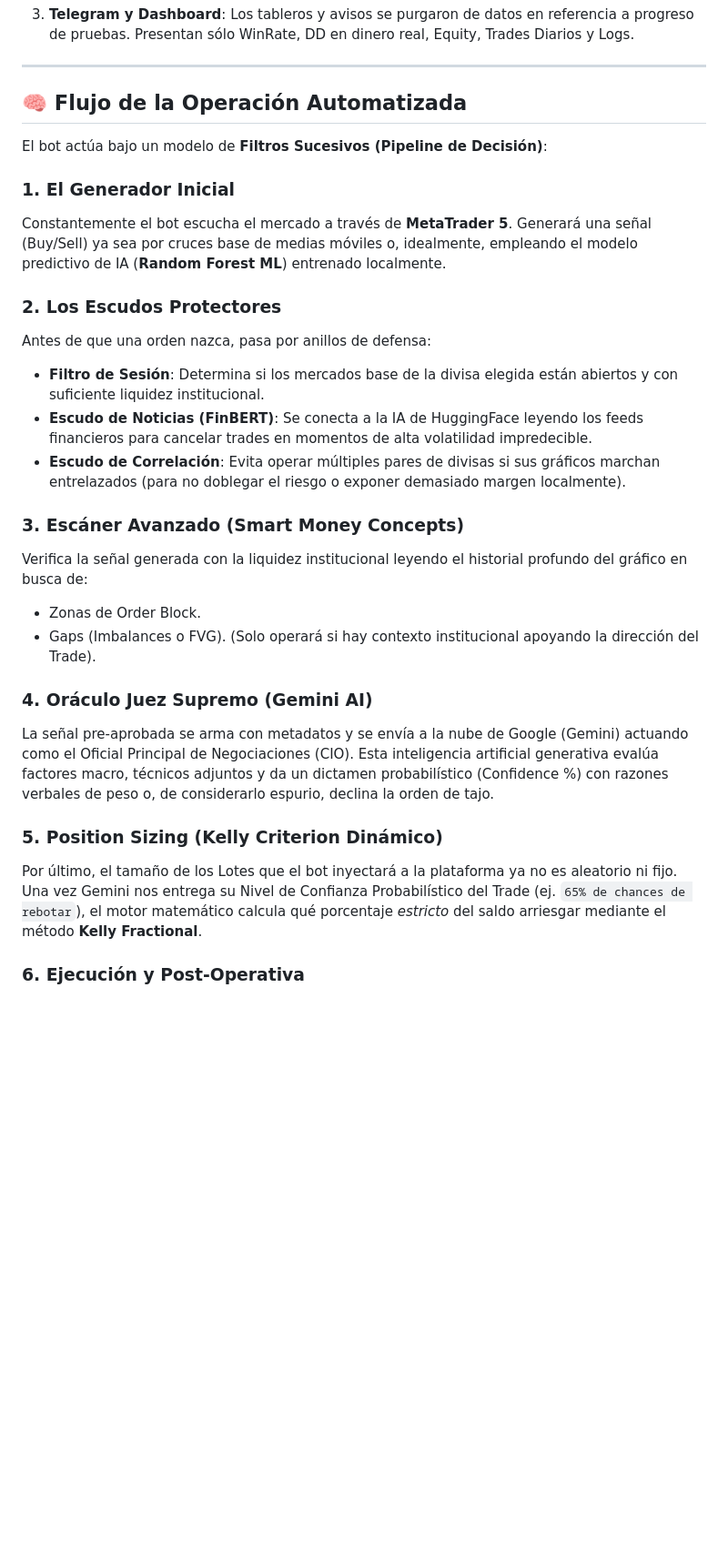
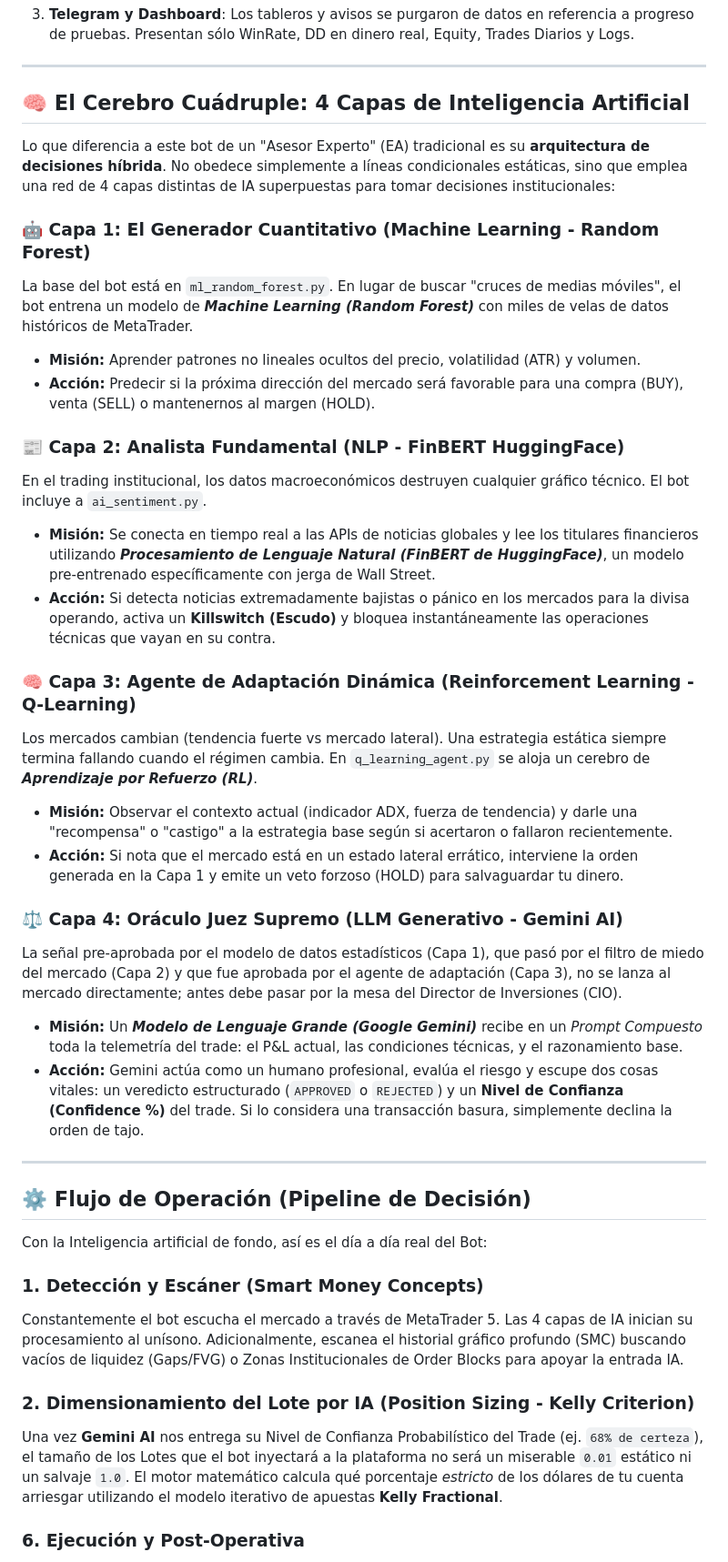
Before and after one commit to darkounus90/BOTLIBRE, a Markdown page: COMO_FUNCIONA_EL_BOT.md, the part around the change. Shown at 91% size. GitHub-like rendering; blank space fills up the shorter version.

Commit message:
docs: expand AI concepts and layers in COMO_FUNCIONA_EL_BOT.md

```diff
--- a/COMO_FUNCIONA_EL_BOT.md
+++ b/COMO_FUNCIONA_EL_BOT.md
@@ -16,30 +16,41 @@ Este documento detalla la arquitectura operativa y el flujo del TX3 Bot tras su
 
 ---
 
-## 🧠 Flujo de la Operación Automatizada
+## 🧠 El Cerebro Cuádruple: 4 Capas de Inteligencia Artificial
 
-El bot actúa bajo un modelo de **Filtros Sucesivos (Pipeline de Decisión)**:
+Lo que diferencia a este bot de un "Asesor Experto" (EA) tradicional es su **arquitectura de decisiones híbrida**. No obedece simplemente a líneas condicionales estáticas, sino que emplea una red de 4 capas distintas de IA superpuestas para tomar decisiones institucionales:
 
-### 1. El Generador Inicial
-Constantemente el bot escucha el mercado a través de **MetaTrader 5**. Generará una señal (Buy/Sell) ya sea por cruces base de medias móviles o, idealmente, empleando el modelo predictivo de IA (**Random Forest ML**) entrenado localmente.
+### 🤖 Capa 1: El Generador Cuantitativo (Machine Learning - Random Forest)
+La base del bot está en `ml_random_forest.py`. En lugar de buscar "cruces de medias móviles", el bot entrena un modelo de ***Machine Learning (Random Forest)*** con miles de velas de datos históricos de MetaTrader.
+* **Misión:** Aprender patrones no lineales ocultos del precio, volatilidad (ATR) y volumen.
+* **Acción:** Predecir si la próxima dirección del mercado será favorable para una compra (BUY), venta (SELL) o mantenernos al margen (HOLD).
 
-### 2. Los Escudos Protectores
-Antes de que una orden nazca, pasa por anillos de defensa:
-* **Filtro de Sesión**: Determina si los mercados base de la divisa elegida están abiertos y con suficiente liquidez institucional.
-* **Escudo de Noticias (FinBERT)**: Se conecta a la IA de HuggingFace leyendo los feeds financieros para cancelar trades en momentos de alta volatilidad impredecible.
-* **Escudo de Correlación**: Evita operar múltiples pares de divisas si sus gráficos marchan entrelazados (para no doblegar el riesgo o exponer demasiado margen localmente).
+### 📰 Capa 2: Analista Fundamental (NLP - FinBERT HuggingFace)
+En el trading institucional, los datos macroeconómicos destruyen cualquier gráfico técnico. El bot incluye a `ai_sentiment.py`.
+* **Misión:** Se conecta en tiempo real a las APIs de noticias globales y lee los titulares financieros utilizando ***Procesamiento de Lenguaje Natural (FinBERT de HuggingFace)***, un modelo pre-entrenado específicamente con jerga de Wall Street.
+* **Acción:** Si detecta noticias extremadamente bajistas o pánico en los mercados para la divisa operando, activa un **Killswitch (Escudo)** y bloquea instantáneamente las operaciones técnicas que vayan en su contra.
 
-### 3. Escáner Avanzado (Smart Money Concepts)
-Verifica la señal generada con la liquidez institucional leyendo el historial profundo del gráfico en busca de:
-* Zonas de Order Block.
-* Gaps (Imbalances o FVG).
-(Solo operará si hay contexto institucional apoyando la dirección del Trade).
+### 🧠 Capa 3: Agente de Adaptación Dinámica (Reinforcement Learning - Q-Learning)
+Los mercados cambian (tendencia fuerte vs mercado lateral). Una estrategia estática siempre termina fallando cuando el régimen cambia. En `q_learning_agent.py` se aloja un cerebro de ***Aprendizaje por Refuerzo (RL)***.
+* **Misión:** Observar el contexto actual (indicador ADX, fuerza de tendencia) y darle una "recompensa" o "castigo" a la estrategia base según si acertaron o fallaron recientemente.
+* **Acción:** Si nota que el mercado está en un estado lateral errático, interviene la orden generada en la Capa 1 y emite un veto forzoso (HOLD) para salvaguardar tu dinero.
 
-### 4. Oráculo Juez Supremo (Gemini AI)
-La señal pre-aprobada se arma con metadatos y se envía a la nube de Google (Gemini) actuando como el Oficial Principal de Negociaciones (CIO). Esta inteligencia artificial generativa evalúa factores macro, técnicos adjuntos y da un dictamen probabilístico (Confidence %) con razones verbales de peso o, de considerarlo espurio, declina la orden de tajo.
+### ⚖️ Capa 4: Oráculo Juez Supremo (LLM Generativo - Gemini AI)
+La señal pre-aprobada por el modelo de datos estadísticos (Capa 1), que pasó por el filtro de miedo del mercado (Capa 2) y que fue aprobada por el agente de adaptación (Capa 3), no se lanza al mercado directamente; antes debe pasar por la mesa del Director de Inversiones (CIO).
+* **Misión:** Un ***Modelo de Lenguaje Grande (Google Gemini)*** recibe en un *Prompt Compuesto* toda la telemetría del trade: el P&L actual, las condiciones técnicas, y el razonamiento base.
+* **Acción:** Gemini actúa como un humano profesional, evalúa el riesgo y escupe dos cosas vitales: un veredicto estructurado (`APPROVED` o `REJECTED`) y un **Nivel de Confianza (Confidence %)** del trade. Si lo considera una transacción basura, simplemente declina la orden de tajo.
 
-### 5. Position Sizing (Kelly Criterion Dinámico)
-Por último, el tamaño de los Lotes que el bot inyectará a la plataforma ya no es aleatorio ni fijo. Una vez Gemini nos entrega su Nivel de Confianza Probabilístico del Trade (ej. `65% de chances de rebotar`), el motor matemático calcula qué porcentaje *estricto* del saldo arriesgar mediante el método **Kelly Fractional**.
+---
+
+## ⚙️ Flujo de Operación (Pipeline de Decisión)
+
+Con la Inteligencia artificial de fondo, así es el día a día real del Bot:
+
+### 1. Detección y Escáner (Smart Money Concepts)
+Constantemente el bot escucha el mercado a través de MetaTrader 5. Las 4 capas de IA inician su procesamiento al unísono. Adicionalmente, escanea el historial gráfico profundo (SMC) buscando vacíos de liquidez (Gaps/FVG) o Zonas Institucionales de Order Blocks para apoyar la entrada IA.
+
+### 2. Dimensionamiento del Lote por IA (Position Sizing - Kelly Criterion)
+Una vez **Gemini AI** nos entrega su Nivel de Confianza Probabilístico del Trade (ej. `68% de certeza`), el tamaño de los Lotes que el bot inyectará a la plataforma no será un miserable `0.01` estático ni un salvaje `1.0`. El motor matemático calcula qué porcentaje *estricto* de los dólares de tu cuenta arriesgar utilizando el modelo iterativo de apuestas **Kelly Fractional**.
 
 ### 6. Ejecución y Post-Operativa
 Luego de colocada la operación se envían alertas de Telegram y bitácoras (Trade Journaling).
```
